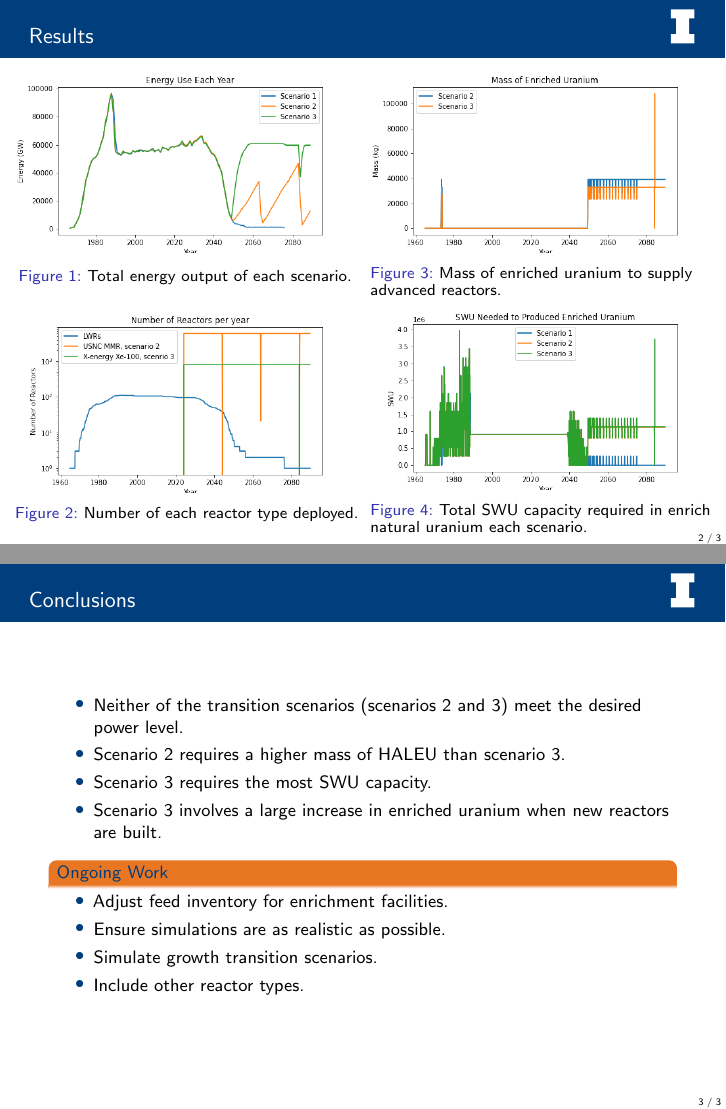
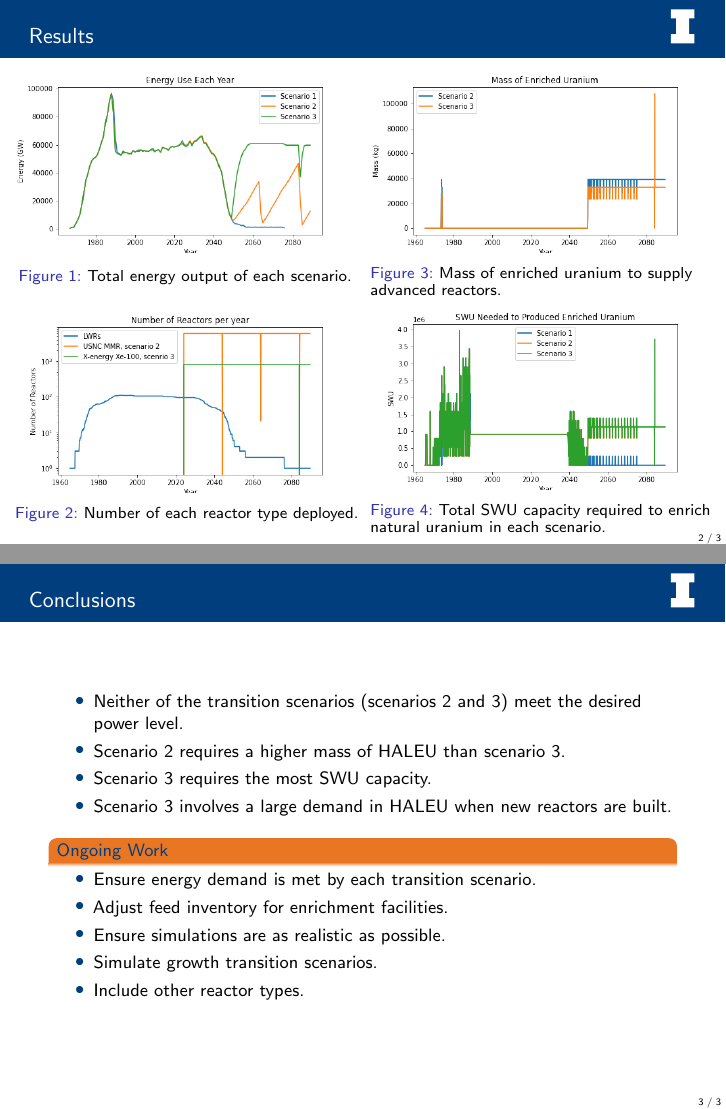
Before and after one commit to arfc/2021-bachmann-ans-student, LaTeX slides (poster/poster.tex, which reads poster/slides.tex): pages 2 and 3 of 3, joined at a grey line. Compiled offline with pdfLaTeX; a LaTeX package or settings file that is missing is left out.

Commit message:
corercted captions

```diff
--- a/poster/slides.tex
+++ b/poster/slides.tex
@@ -73,7 +73,7 @@
   \begin{figure}[h]
       \includegraphics[trim=0 8 0 10,clip,width=\linewidth]{figures/swu_all.png}
             \vspace*{-0.5cm}
-      \caption{Total \gls{SWU} capacity required in enrich natural uranium each scenario.}
+      \caption{Total \gls{SWU} capacity required to enrich natural uranium in each scenario.}
       \label{fig:swu}
   \end{figure}
   \end{columns}
@@ -86,12 +86,13 @@
         \item Neither of the transition scenarios (scenarios 2 and 3) meet the desired power level.
         \item Scenario 2 requires a higher mass of \gls{HALEU} than scenario 3.
         \item Scenario 3 requires the most \gls{SWU} capacity.
-        \item Scenario 3 involves a large increase in enriched uranium when
+        \item Scenario 3 involves a large demand in \gls{HALEU} when
               new reactors are built.
     \end{itemize}
 
     \begin{block}{Ongoing Work}
         \begin{itemize}
+            \item Ensure energy demand is met by each transition scenario.
             \item Adjust feed inventory for enrichment facilities.
             \item Ensure simulations are as realistic as possible.
             \item Simulate growth transition scenarios.
```
